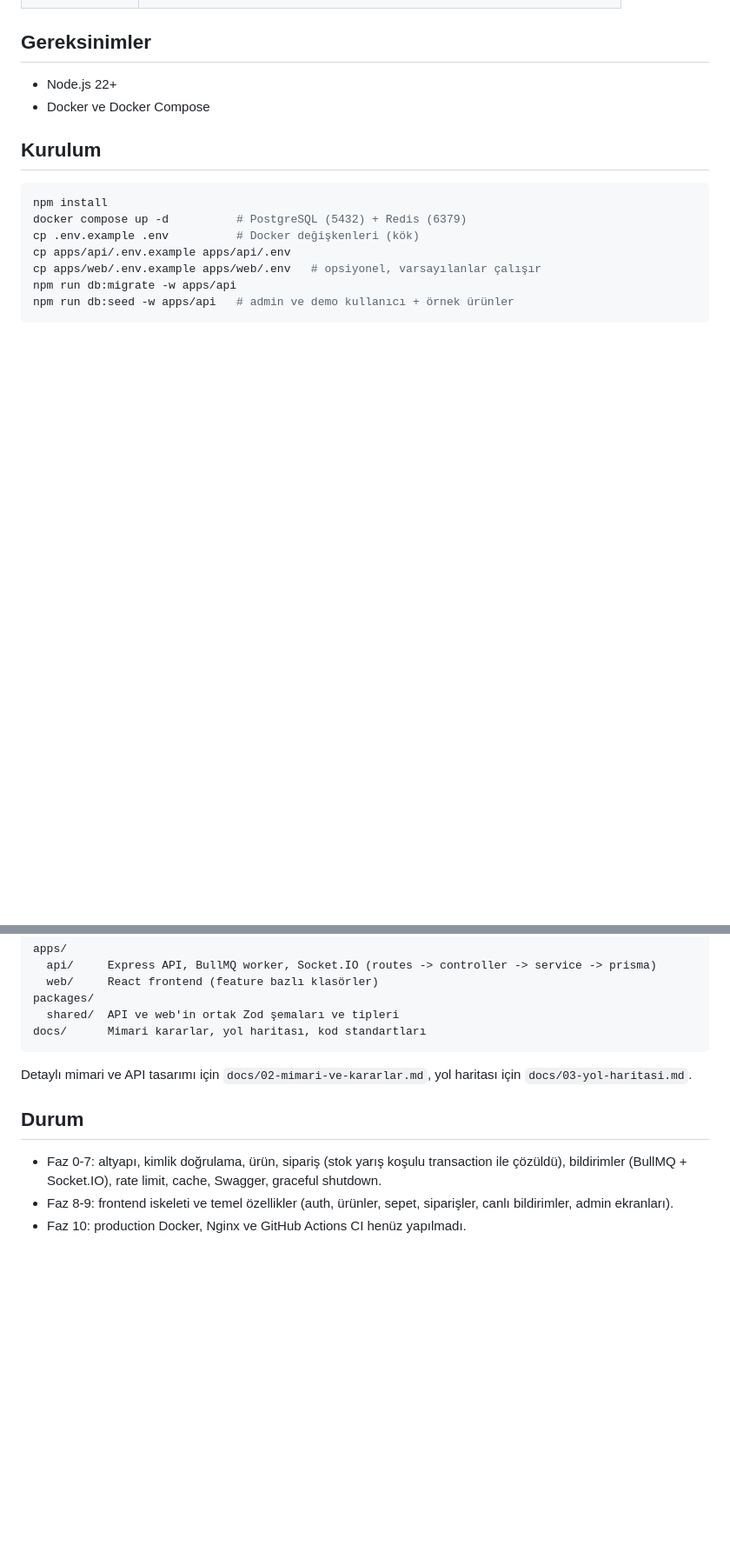
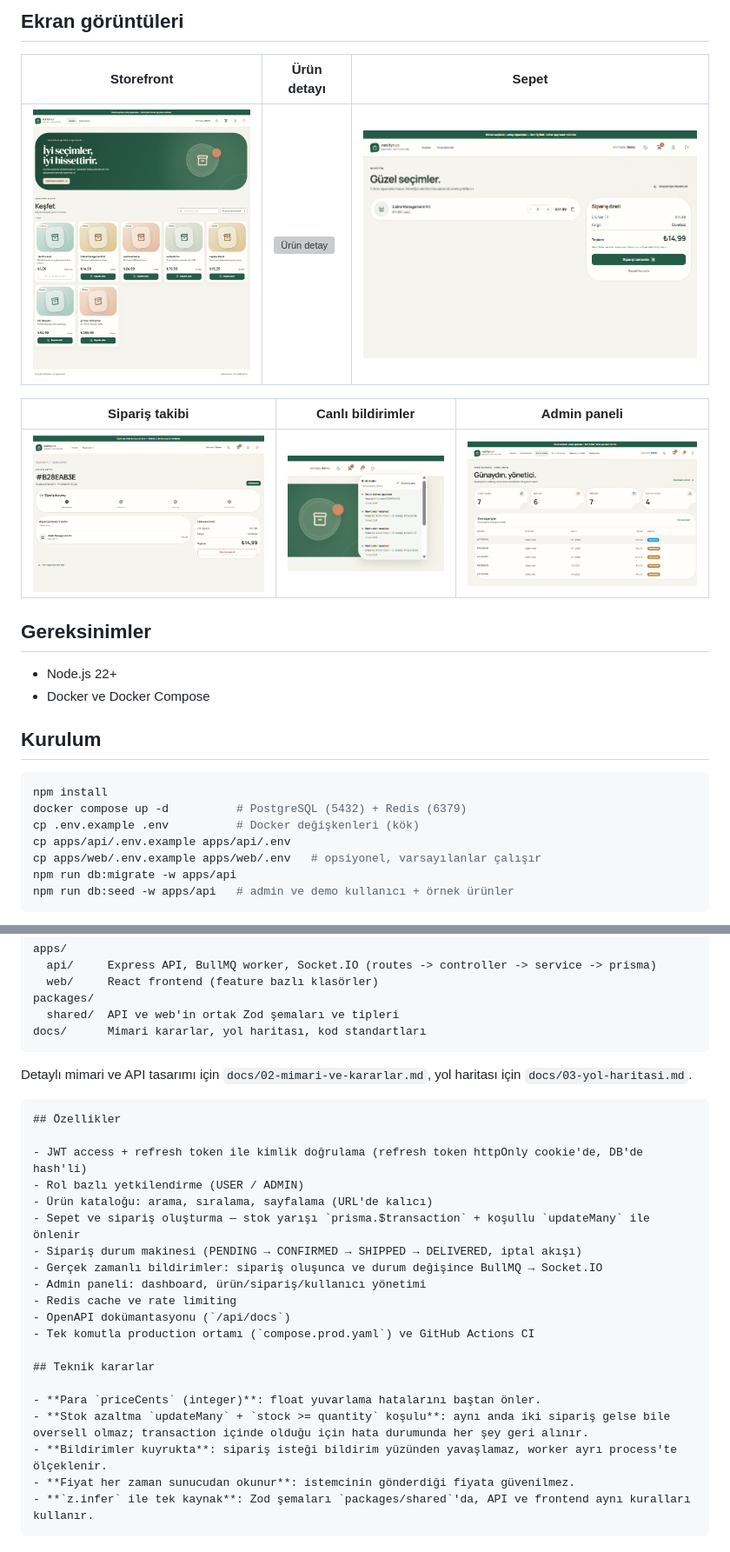
Before and after one commit to Ethemkizilyer/notify-hub, a Markdown page: README.md, 2 parts joined by grey strips. Shown at 87% size. Rendered like a GitHub page; pictures changed too: screenshots/admin-dashboard.png (added), screenshots/cart.png (added), screenshots/notifications.png (added); blank space fills up the shorter version; grey boxes are pictures that could not be loaded.

Commit message:
docs(readme): add screenshots section

````diff
--- a/README.md
+++ b/README.md
@@ -21,3 +39,12 @@ Gerçek zamanlı sipariş bildirim platformu. Kullanıcılar ürünleri inceler,
+## Ekran görüntüleri
+
+| Storefront                           | Ürün detayı                                   | Sepet                          |
+| ------------------------------------ | --------------------------------------------- | ------------------------------ |
+| ![Ürünler](screenshots/products.png) | ![Ürün detay](screenshots/product-detail.png) | ![Sepet](screenshots/cart.png) |
+
+| Sipariş takibi                                 | Canlı bildirimler                             | Admin paneli                                        |
+| ---------------------------------------------- | --------------------------------------------- | --------------------------------------------------- |
+| ![Sipariş detay](screenshots/order-detail.png) | ![Bildirimler](screenshots/notifications.png) | ![Admin dashboard](screenshots/admin-dashboard.png) |
 
 ## Gereksinimler
 
@@ -85,8 +120,25 @@ docs/      Mimari kararlar, yol haritası, kod standartları
 
 Detaylı mimari ve API tasarımı için `docs/02-mimari-ve-kararlar.md`, yol haritası için `docs/03-yol-haritasi.md`.
 
-## Durum
+```markdown
+## Özellikler
 
-- Faz 0-7: altyapı, kimlik doğrulama, ürün, sipariş (stok yarış koşulu transaction ile çözüldü), bildirimler (BullMQ + Socket.IO), rate limit, cache, Swagger, graceful shutdown.
-- Faz 8-9: frontend iskeleti ve temel özellikler (auth, ürünler, sepet, siparişler, canlı bildirimler, admin ekranları).
-- Faz 10: production Docker, Nginx ve GitHub Actions CI henüz yapılmadı.
+- JWT access + refresh token ile kimlik doğrulama (refresh token httpOnly cookie'de, DB'de hash'li)
+- Rol bazlı yetkilendirme (USER / ADMIN)
+- Ürün kataloğu: arama, sıralama, sayfalama (URL'de kalıcı)
+- Sepet ve sipariş oluşturma — stok yarışı `prisma.$transaction` + koşullu `updateMany` ile önlenir
+- Sipariş durum makinesi (PENDING → CONFIRMED → SHIPPED → DELIVERED, iptal akışı)
+- Gerçek zamanlı bildirimler: sipariş oluşunca ve durum değişince BullMQ → Socket.IO
+- Admin paneli: dashboard, ürün/sipariş/kullanıcı yönetimi
+- Redis cache ve rate limiting
+- OpenAPI dokümantasyonu (`/api/docs`)
+- Tek komutla production ortamı (`compose.prod.yaml`) ve GitHub Actions CI
+
+## Teknik kararlar
+
+- **Para `priceCents` (integer)**: float yuvarlama hatalarını baştan önler.
+- **Stok azaltma `updateMany` + `stock >= quantity` koşulu**: aynı anda iki sipariş gelse bile oversell olmaz; transaction içinde olduğu için hata durumunda her şey geri alınır.
+- **Bildirimler kuyrukta**: sipariş isteği bildirim yüzünden yavaşlamaz, worker ayrı process'te ölçeklenir.
+- **Fiyat her zaman sunucudan okunur**: istemcinin gönderdiği fiyata güvenilmez.
+- **`z.infer` ile tek kaynak**: Zod şemaları `packages/shared`'da, API ve frontend aynı kuralları kullanır.
+```
````
Also changed, not shown: other parts of README.md (+26 -0 lines), screenshots/products-detail.png (added).
